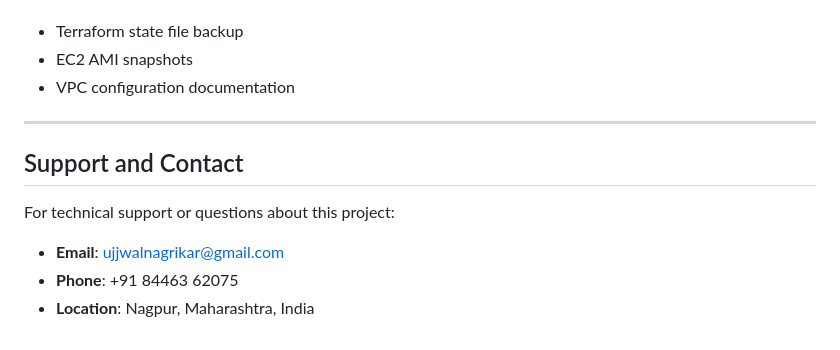
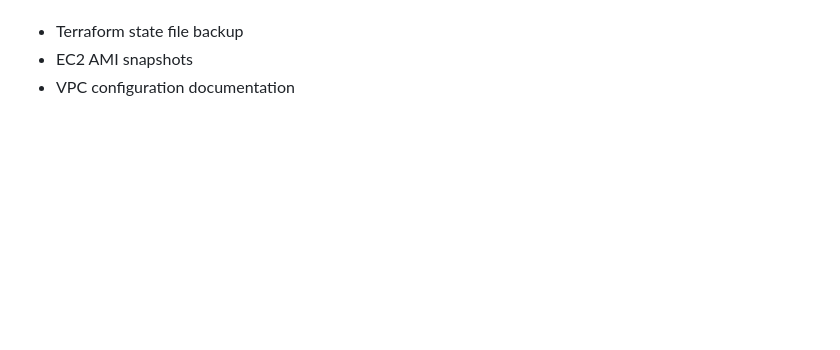
Before and after one commit to UjwalNagrikar/business-application-import--export, a Markdown page: README.md, the part around the change. Drawn GitHub-style; blank space fills up the shorter version.

```diff
--- a/README.md
+++ b/README.md
@@ -532,12 +532,3 @@ df -h
 - Terraform state file backup
 - EC2 AMI snapshots
 - VPC configuration documentation
-
----
-
-## Support and Contact
-
-For technical support or questions about this project:
-- **Email**: ujjwalnagrikar@gmail.com
-- **Phone**: +91 84463 62075
-- **Location**: Nagpur, Maharashtra, India
```
